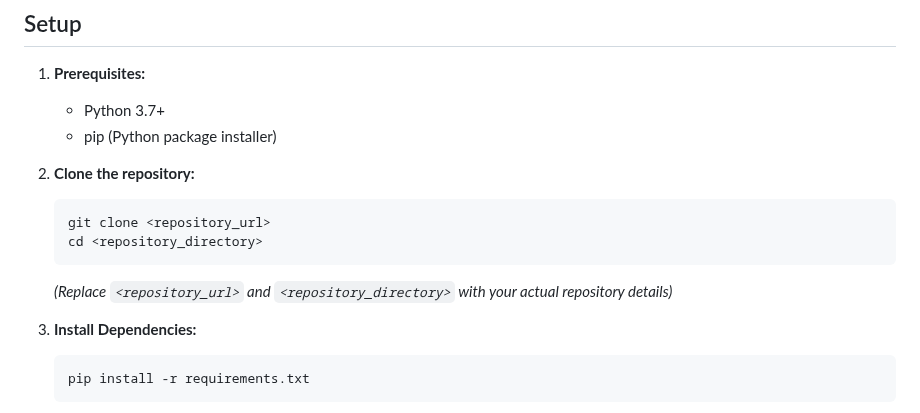
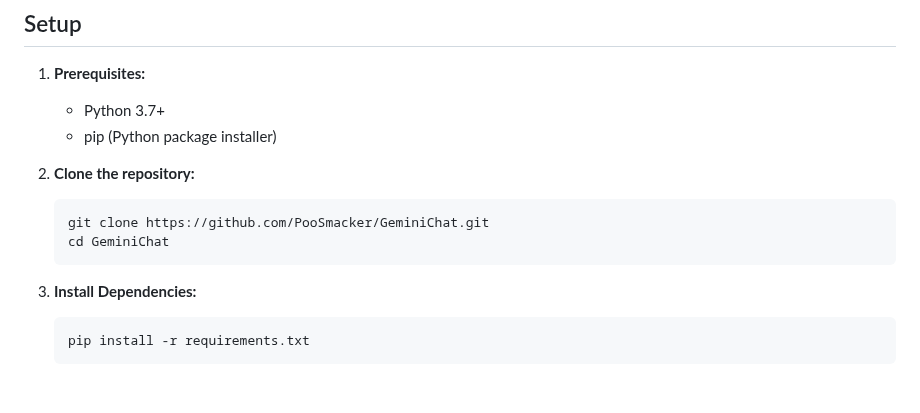
Before and after one commit to PooSmacker/GeminiChat, a Markdown page: README.md, the part around the change. Drawn GitHub-style; blank space fills up the shorter version.

````diff
--- a/README.md
+++ b/README.md
@@ -12,10 +12,9 @@ This web application allows you to leverage the power of Google's Gemini models
 
 2.  **Clone the repository:**
     ```bash
-    git clone <repository_url>
-    cd <repository_directory>
+    git clone https://github.com/PooSmacker/GeminiChat.git
+    cd GeminiChat
     ```
-    *(Replace `<repository_url>` and `<repository_directory>` with your actual repository details)*
 
 3.  **Install Dependencies:**
     ```bash
````
